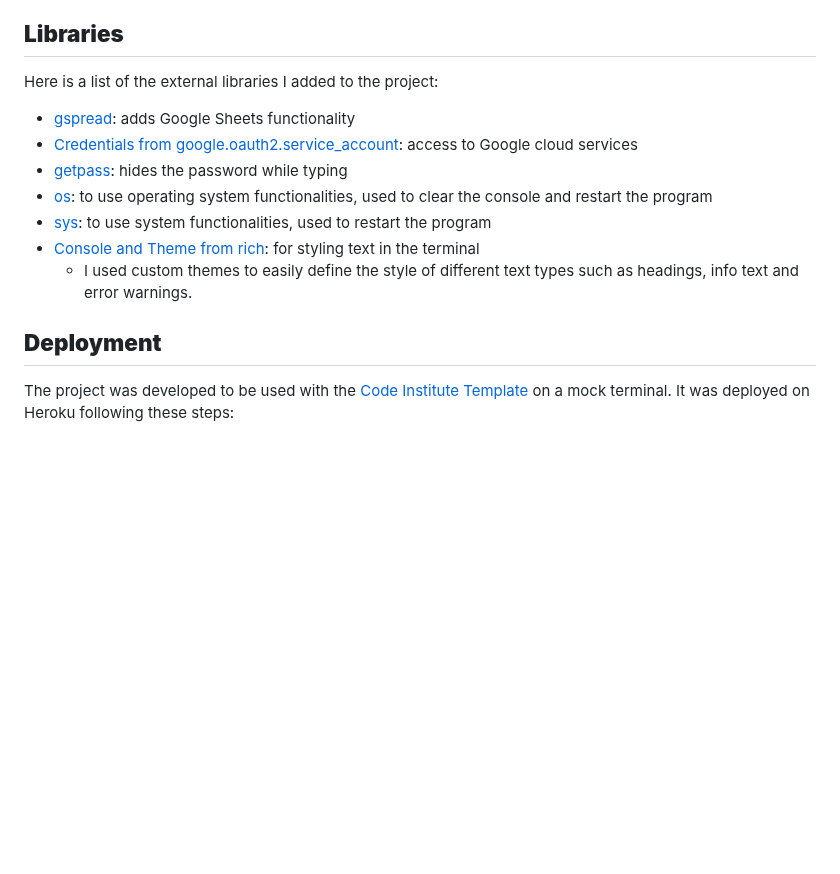
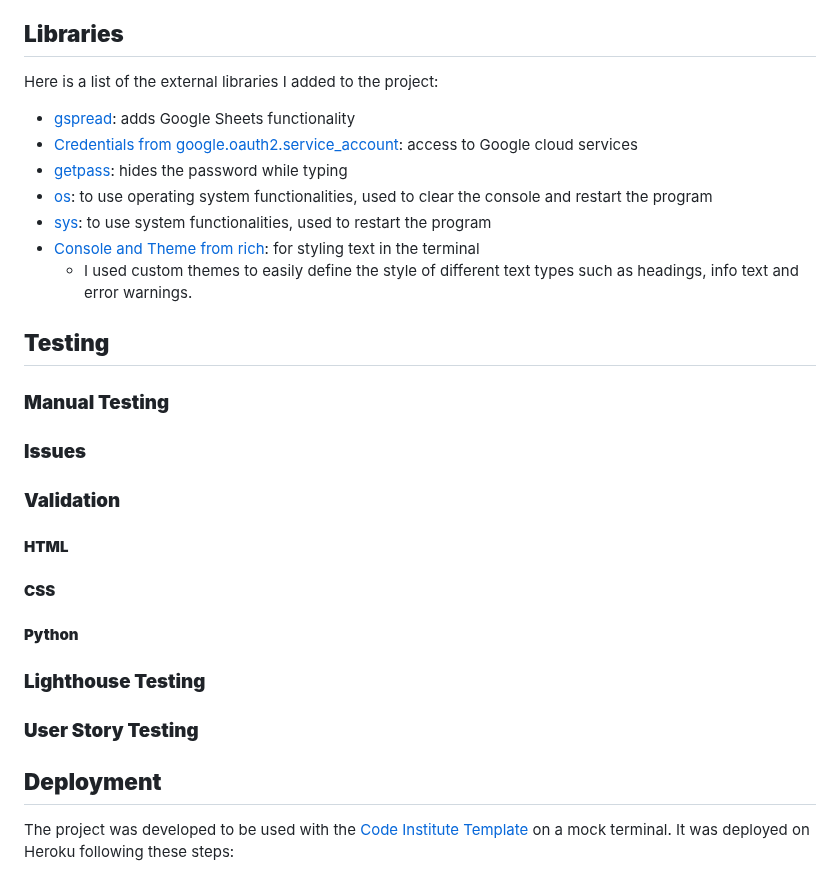
Before and after one commit to Julia-Wagner/PyChef, a Markdown page: README.md, the part around one of its changes. GitHub-like rendering; blank space fills up the shorter version.

```diff
--- a/README.md
+++ b/README.md
@@ -140,6 +181,7 @@ To reduce code repetition and make the code more readable and maintainable I add
   - Contains methods to get, store and delete entries from worksheets.
 
 ## **Libraries**
+
 Here is a list of the external libraries I added to the project:
 
 - [gspread](https://docs.gspread.org/en/v5.12.0/): adds Google Sheets functionality
@@ -150,7 +192,26 @@ Here is a list of the external libraries I added to the project:
 - [Console and Theme from rich](https://rich.readthedocs.io/en/stable/introduction.html): for styling text in the terminal
   - I used custom themes to easily define the style of different text types such as headings, info text and error warnings.
 
+## **Testing**
+
+### **Manual Testing**
+
+### **Issues**
+
+### **Validation**
+
+#### **HTML**
+
+#### **CSS**
+
+#### **Python**
+
+### **Lighthouse Testing**
+
+### **User Story Testing**
+
 ## **Deployment**
+
 The project was developed to be used with the [Code Institute Template](https://github.com/Code-Institute-Org/p3-template) on a mock terminal. It was deployed on Heroku following these steps:
 
 1. Create a Heroku account and **log in**.
```
Also changed, not shown: other parts of README.md (+43 -0 lines).
